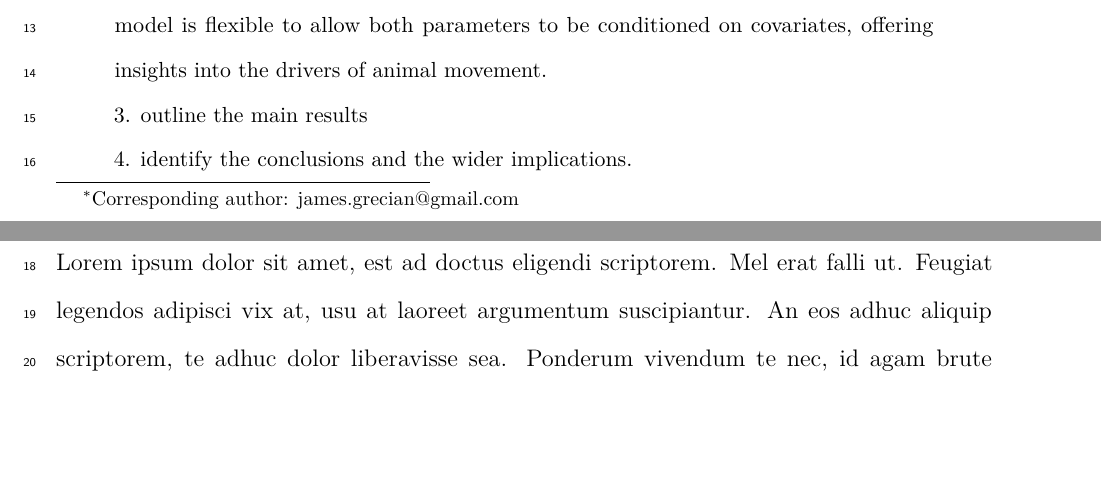
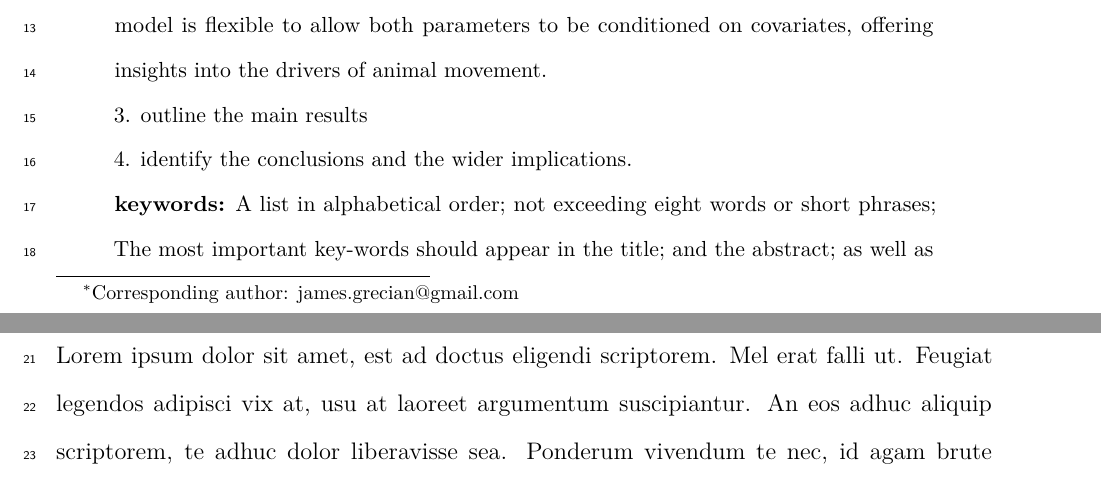
Before and after one commit to ianjonsen/harpie, an R Markdown document (manuscript/manuscript_template.Rmd): two parts of pages 1 and 2 of 4 before the commit and two parts of pages 1 and 2 of 5 after it, joined at a grey line, cut so that both start at the same text, the shorter picture padded with empty space. Rendered offline with R 4.5, knitr and Pandoc, then LaTeX, with nearby package versions; code that draws random numbers runs with fixed seeds of ours.

Commit message:
Add keywords to abstract

```diff
--- a/manuscript/manuscript_template.Rmd
+++ b/manuscript/manuscript_template.Rmd
@@ -12,11 +14,8 @@ abstract: |
  2. Here we describe a state-space model that incorporates a random walk on both horizontal and vertical movements, and estimates the covariance between them. The model is flexible to allow both parameters to be conditioned on covariates, offering insights into the drivers of animal movement.
  3. outline the main results
  4. identify the conclusions and the wider implications.
+ **keywords:** A list in alphabetical order; not exceeding eight words or short phrases; The most important key-words should appear in the title; and the abstract; as well as the key-word list.
 
-keywords: |
- A list in alphabetical order not exceeding eight words or short phrases. The most important key-words should appear in the title and the abstract as well as the key-word list.
-
-date: "`r format(Sys.time(), '%d %B %Y')`"
 output:
   pdf_document:
     fig_caption: yes
```
Also changed, not shown: manuscript/manuscript_template.pdf, manuscript/manuscript_template.tex, manuscript/manuscript_template.Rmd (2 more changed lines).
